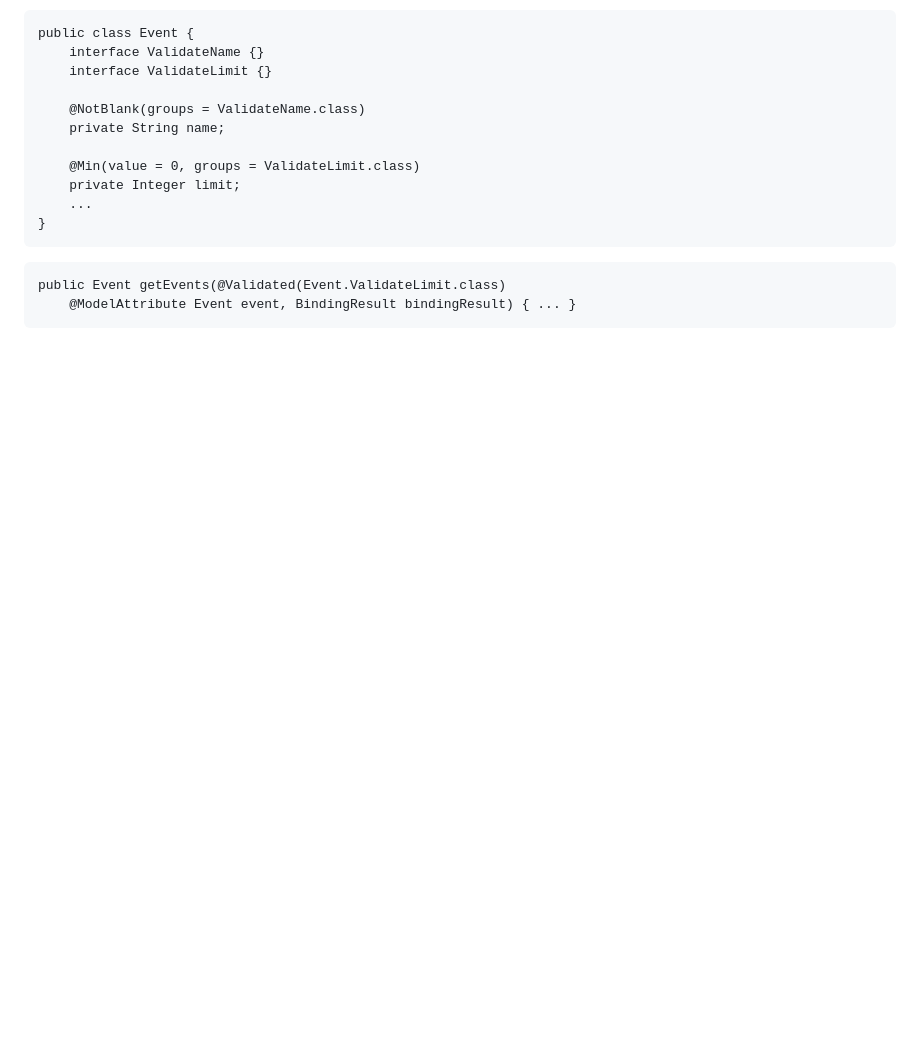
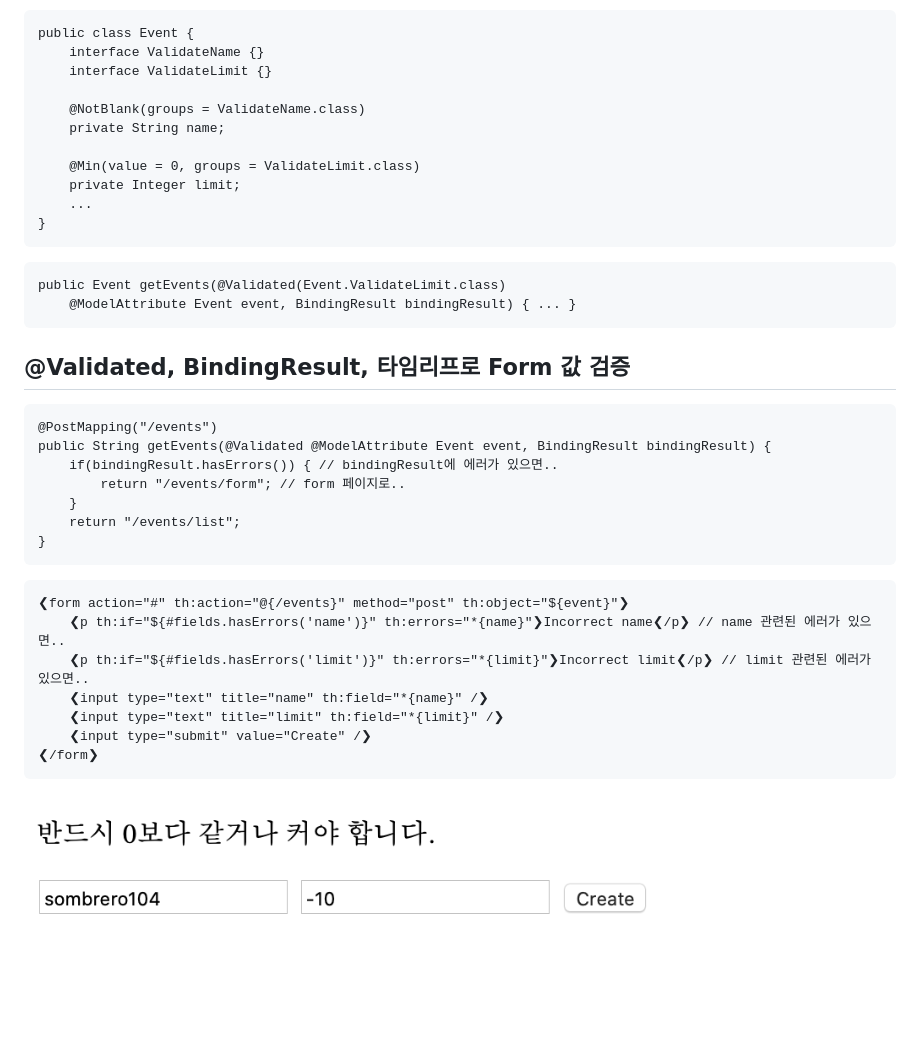
Before and after one commit to sombrero104/demo-web-mvc, a Markdown page: README.md, the part around the change. Rendered like a GitHub page; pictures changed too: images/valid_form.png (added); blank space fills up the shorter version.

```diff
--- a/README.md
+++ b/README.md
@@ -252,4 +252,25 @@ public Event getEvents(@Validated(Event.ValidateLimit.class)
     @ModelAttribute Event event, BindingResult bindingResult) { ... }
 </pre>
 
+## @Validated, BindingResult, 타임리프로 Form 값 검증
+<pre>
+@PostMapping("/events")
+public String getEvents(@Validated @ModelAttribute Event event, BindingResult bindingResult) {
+    if(bindingResult.hasErrors()) { // bindingResult에 에러가 있으면..
+        return "/events/form"; // form 페이지로..
+    }
+    return "/events/list";
+}
+</pre>
+<pre>
+❮form action="#" th:action="@{/events}" method="post" th:object="${event}"❯
+    ❮p th:if="${#fields.hasErrors('name')}" th:errors="*{name}"❯Incorrect name❮/p❯ // name 관련된 에러가 있으면..
+    ❮p th:if="${#fields.hasErrors('limit')}" th:errors="*{limit}"❯Incorrect limit❮/p❯ // limit 관련된 에러가 있으면..
+    ❮input type="text" title="name" th:field="*{name}" /❯
+    ❮input type="text" title="limit" th:field="*{limit}" /❯
+    ❮input type="submit" value="Create" /❯
+❮/form❯
+</pre>
+<img src="./images/valid_form.png" width="75%"><br/>
+
 <br/><br/><br/>
```
Also changed, not shown: 4 other files.
